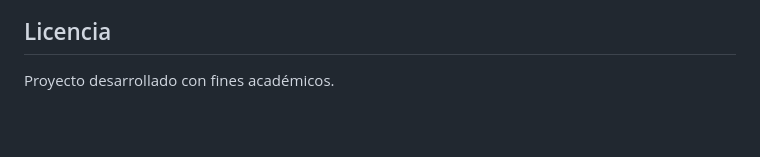
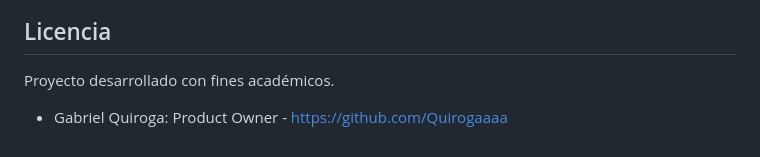
Before and after one commit to puj-course/FIS_2630_1204_G2, a Markdown page: README.md, the part around the change. Drawn GitHub-style; blank space fills up the shorter version.

Commit message:
docs: agregar nombre y perfil de GitHub al README (#56)

```diff
--- a/README.md
+++ b/README.md
@@ -181,3 +181,4 @@ Estudiante de Ingeniería en Sistemas, Pontificia Universidad Javeriana
 
 ## Licencia
 Proyecto desarrollado con fines académicos.
+* Gabriel Quiroga: Product Owner - https://github.com/Quirogaaaa
```
